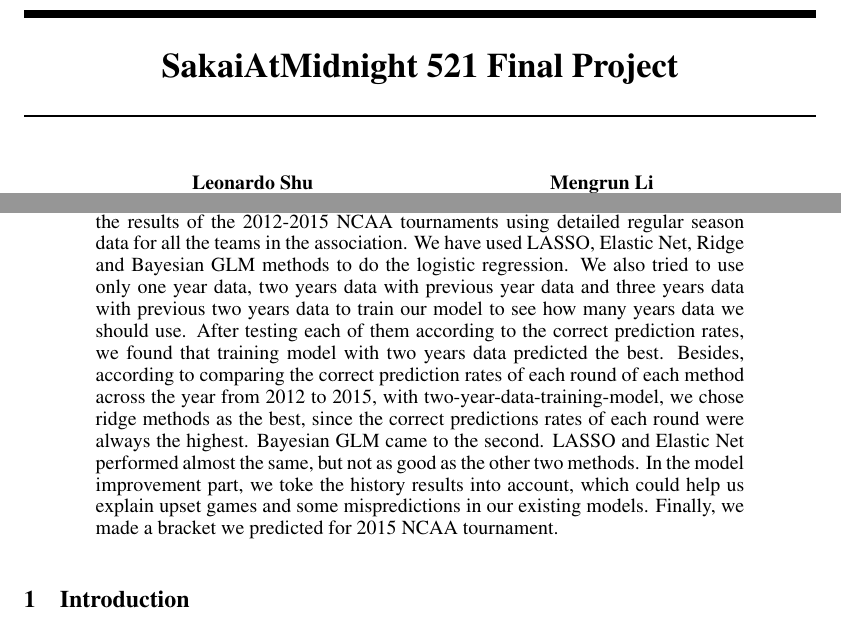
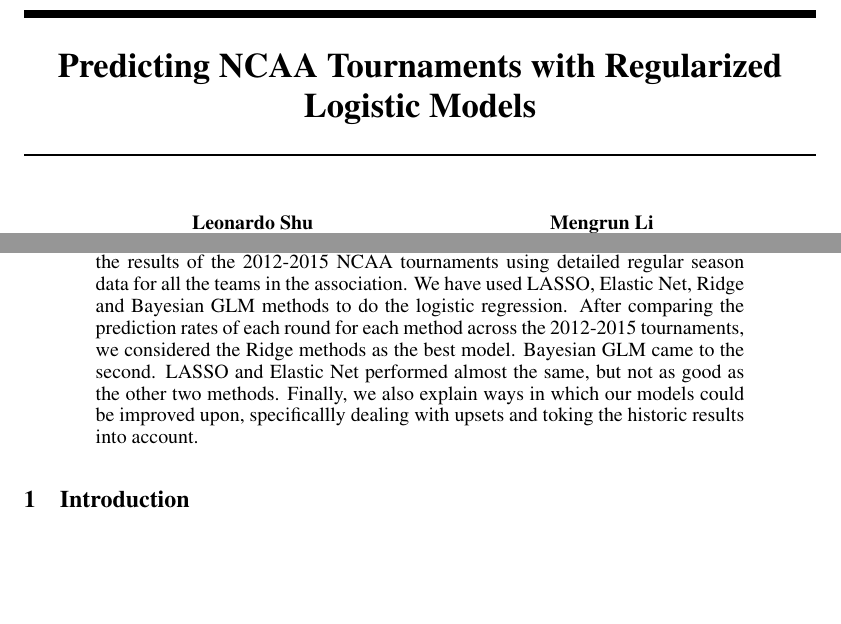
Before and after one commit to cici7941/STA_521_NCAA-tournament-prediction, a LaTeX paper (SakaiAtMidnight_Project.tex): two parts of page 1 of 9, joined at a grey line, cut at the place of the change, the shorter picture padded with empty space. Compiled offline with pdfLaTeX.

Commit message:
results writeup 7

```diff
--- a/SakaiAtMidnight_Project.tex
+++ b/SakaiAtMidnight_Project.tex
@@ -7,7 +7,7 @@
 %\documentstyle[nips14submit_09,times,art10]{article} % For LaTeX 2.09
 
 
-\title{SakaiAtMidnight 521 Final Project}
+\title{Predicting NCAA Tournaments with Regularized Logistic Models}
 
 
 \author{
@@ -44,7 +44,7 @@
 \maketitle
 
 \begin{abstract}
-This project attempts to choose the best type of logistic regression model to predict the results of the 2012-2015 NCAA tournaments using detailed regular season data for all the teams in the association.  We have used LASSO, Elastic Net, Ridge and Bayesian GLM methods to do the logistic regression. We also tried to use only one year data, two years data with previous year data and three years data with previous two years data to train our model to see how many years data we should use. After testing each of them according to the correct prediction rates, we found that training model with two years data predicted the best. Besides, according to comparing the correct prediction rates of each round of each method across the year from 2012 to 2015, with two-year-data-training-model, we chose ridge methods as the best, since the correct predictions rates of each round were always the highest. Bayesian GLM came to the second. LASSO and Elastic Net performed almost the same, but not as good as the other two methods. In the model improvement part, we toke the history results into account, which could help us explain upset games and some mispredictions in our existing models. Finally, we made a bracket we predicted for 2015 NCAA tournament.
+This project attempts to choose the best type of logistic regression model to predict the results of the 2012-2015 NCAA tournaments using detailed regular season data for all the teams in the association.  We have used LASSO, Elastic Net, Ridge and Bayesian GLM methods to do the logistic regression. After comparing the prediction rates of each round for each method across the 2012-2015 tournaments, we considered the Ridge methods as the best model. Bayesian GLM came to the second. LASSO and Elastic Net performed almost the same, but not as good as the other two methods. Finally, we also explain ways in which our models could be improved upon, specificallly dealing with upsets and toking the historic results into account.
 \end{abstract}
 
 \section{Introduction}
```
Also changed, not shown: SakaiAtMidnight_Project.tex (2 more changed lines).
